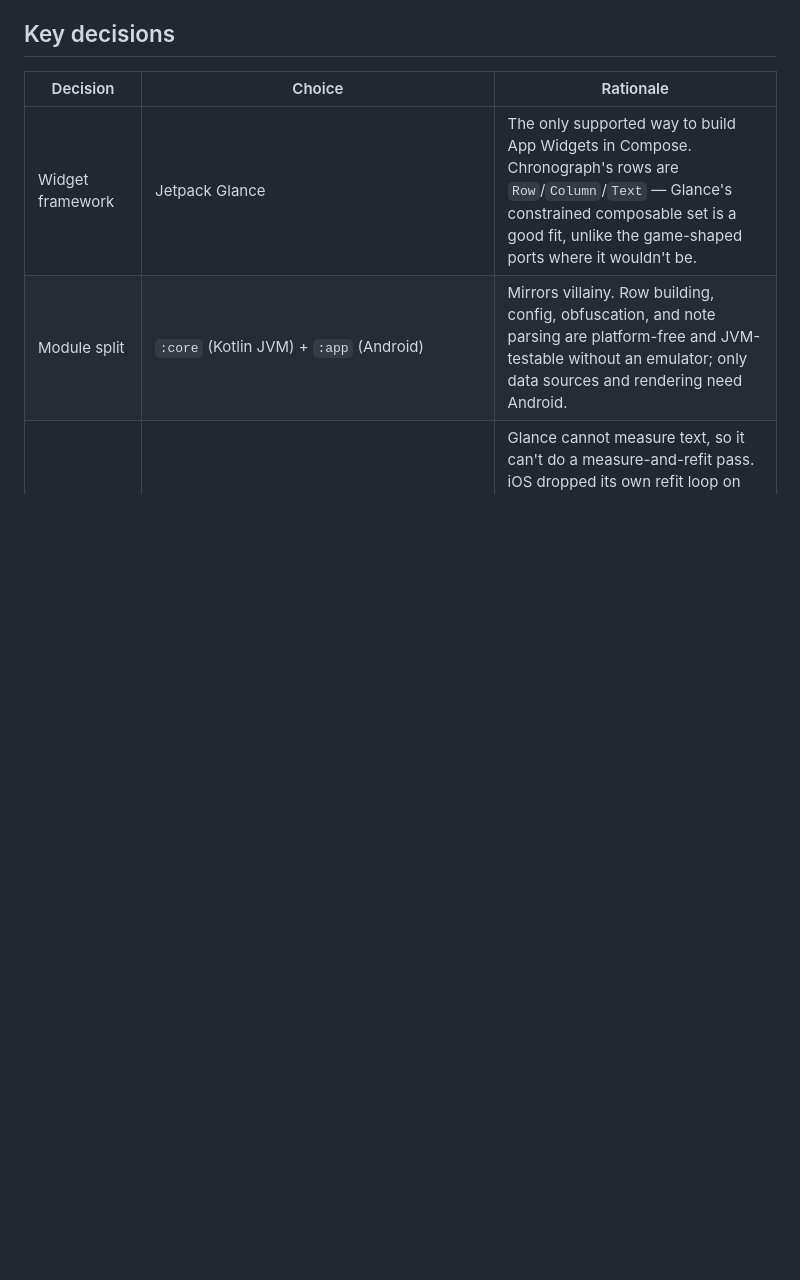
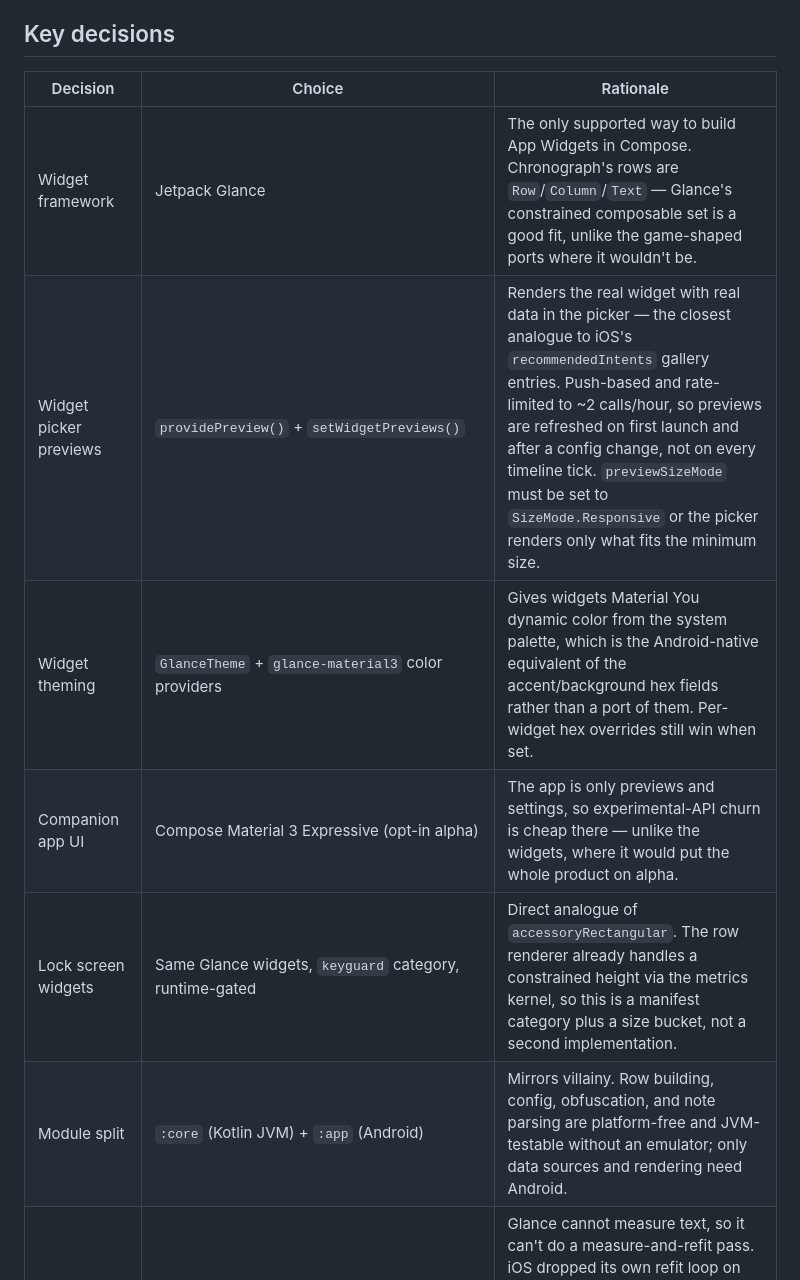
Before and after one commit to arfct/chronograph, a Markdown page: docs/specs/2026-08-03-android-port-design.md, the part around one of its changes. Rendered like a GitHub page; blank space fills up the shorter version.

```diff
--- a/docs/specs/2026-08-03-android-port-design.md
+++ b/docs/specs/2026-08-03-android-port-design.md
@@ -37,6 +56,10 @@ The Xcode project needs **no `project.pbxproj` edits**: every source folder is a
 | Decision | Choice | Rationale |
 |---|---|---|
 | Widget framework | Jetpack Glance | The only supported way to build App Widgets in Compose. Chronograph's rows are `Row`/`Column`/`Text` — Glance's constrained composable set is a good fit, unlike the game-shaped ports where it wouldn't be. |
+| Widget picker previews | `providePreview()` + `setWidgetPreviews()` | Renders the real widget with real data in the picker — the closest analogue to iOS's `recommendedIntents` gallery entries. Push-based and rate-limited to ~2 calls/hour, so previews are refreshed on first launch and after a config change, not on every timeline tick. `previewSizeMode` must be set to `SizeMode.Responsive` or the picker renders only what fits the minimum size. |
+| Widget theming | `GlanceTheme` + `glance-material3` color providers | Gives widgets Material You dynamic color from the system palette, which is the Android-native equivalent of the accent/background hex fields rather than a port of them. Per-widget hex overrides still win when set. |
+| Companion app UI | Compose Material 3 Expressive (opt-in alpha) | The app is only previews and settings, so experimental-API churn is cheap there — unlike the widgets, where it would put the whole product on alpha. |
+| Lock screen widgets | Same Glance widgets, `keyguard` category, runtime-gated | Direct analogue of `accessoryRectangular`. The row renderer already handles a constrained height via the metrics kernel, so this is a manifest category plus a size bucket, not a second implementation. |
 | Module split | `:core` (Kotlin JVM) + `:app` (Android) | Mirrors villainy. Row building, config, obfuscation, and note parsing are platform-free and JVM-testable without an emulator; only data sources and rendering need Android. |
 | Row layout model | Static row count from widget size | Glance cannot measure text, so it can't do a measure-and-refit pass. iOS dropped its own refit loop on 2026-08-01 (it caused blank widgets), so both platforms now derive rows from `height / lineHeight` — the models already agree. |
 | Calendar source | `CalendarContract.Instances` | Direct analogue of `EKEventStore.events(matching:)`; expands recurrences server-side in the provider, which is what the iOS predicate does. |
```
Also changed, not shown: other parts of docs/specs/2026-08-03-android-port-design.md (+24 -3 lines).
